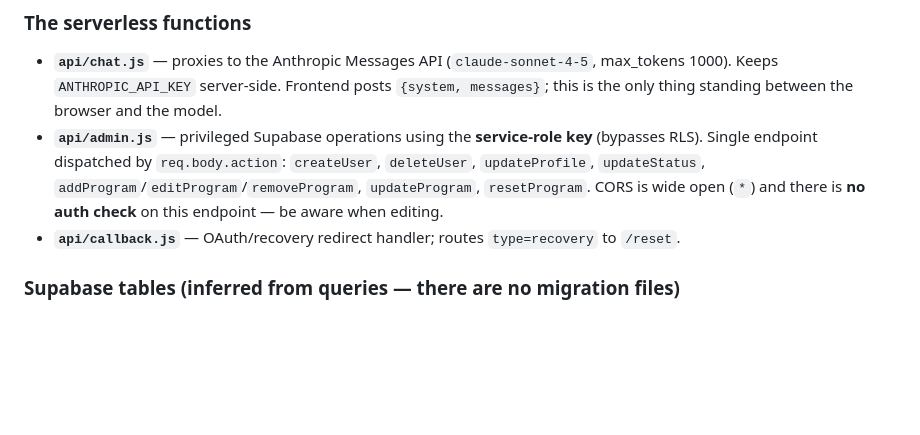
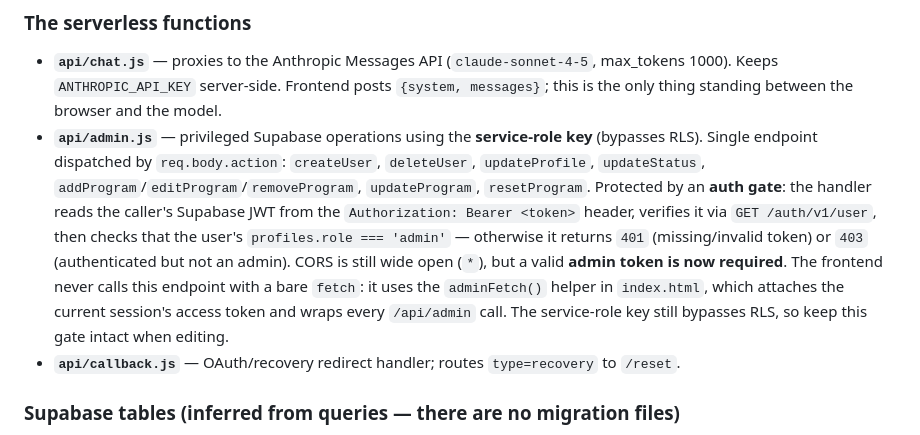
Before and after one commit to carlospola/calislackline-app, a Markdown page: CLAUDE.md, the part around the change. Drawn GitHub-style; blank space fills up the shorter version.

Commit message:
Aggiorna CLAUDE.md: /api/admin ora ha un gate di autenticazione admin
Sostituisce la nota "no auth check" con la descrizione del gate: verifica del
JWT Supabase via GET /auth/v1/user + controllo profiles.role === 'admin'
(401/403), CORS resta '*' ma il token admin e' obbligatorio, e il frontend
invia il token tramite l'helper adminFetch().

Co-Authored-By: Claude Opus 4.8 (1M context) <noreply@anthropic.com>

```diff
--- a/CLAUDE.md
+++ b/CLAUDE.md
@@ -33,7 +33,13 @@ for all reads and athlete-scoped writes; privileged operations go through `/api/
 - **`api/admin.js`** — privileged Supabase operations using the **service-role key** (bypasses RLS).
   Single endpoint dispatched by `req.body.action`: `createUser`, `deleteUser`, `updateProfile`,
   `updateStatus`, `addProgram`/`editProgram`/`removeProgram`, `updateProgram`, `resetProgram`.
-  CORS is wide open (`*`) and there is **no auth check** on this endpoint — be aware when editing.
+  Protected by an **auth gate**: the handler reads the caller's Supabase JWT from the
+  `Authorization: Bearer <token>` header, verifies it via `GET /auth/v1/user`, then checks that the
+  user's `profiles.role === 'admin'` — otherwise it returns `401` (missing/invalid token) or `403`
+  (authenticated but not an admin). CORS is still wide open (`*`), but a valid **admin token is now
+  required**. The frontend never calls this endpoint with a bare `fetch`: it uses the `adminFetch()`
+  helper in `index.html`, which attaches the current session's access token and wraps every
+  `/api/admin` call. The service-role key still bypasses RLS, so keep this gate intact when editing.
 - **`api/callback.js`** — OAuth/recovery redirect handler; routes `type=recovery` to `/reset`.
 
 ### Supabase tables (inferred from queries — there are no migration files)
```
